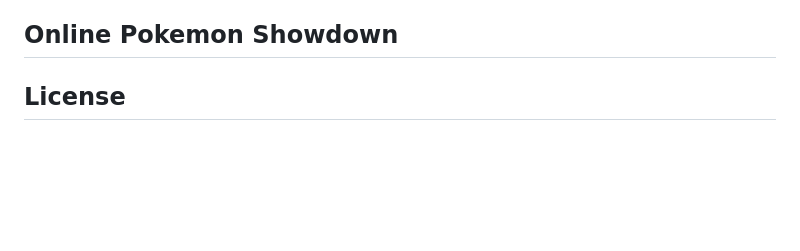
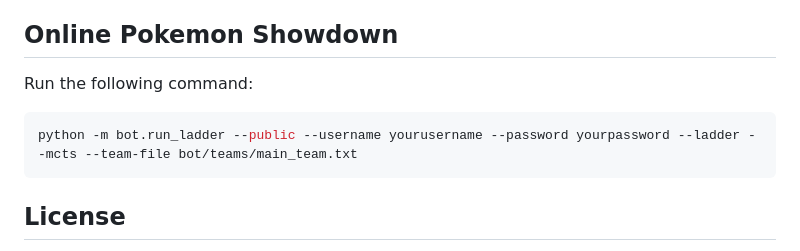
Before and after one commit to ThePeeps191/porymax, a Markdown page: README.md, the part around the change. GitHub-like rendering; blank space fills up the shorter version.

Commit message:
public ladder command added to README.md

````diff
--- a/README.md
+++ b/README.md
@@ -102,6 +102,12 @@ Go to `localhost:8000` and challenge the bot **PorymaxBot**. When `--no-security
 
 ## Online Pokemon Showdown
 
+Run the following command:
+
+```shell
+python -m bot.run_ladder --public --username yourusername --password yourpassword --ladder --mcts --team-file bot/teams/main_team.txt
+```
+
 ## License
 
 Porymax is licensed under the MIT License.
````
